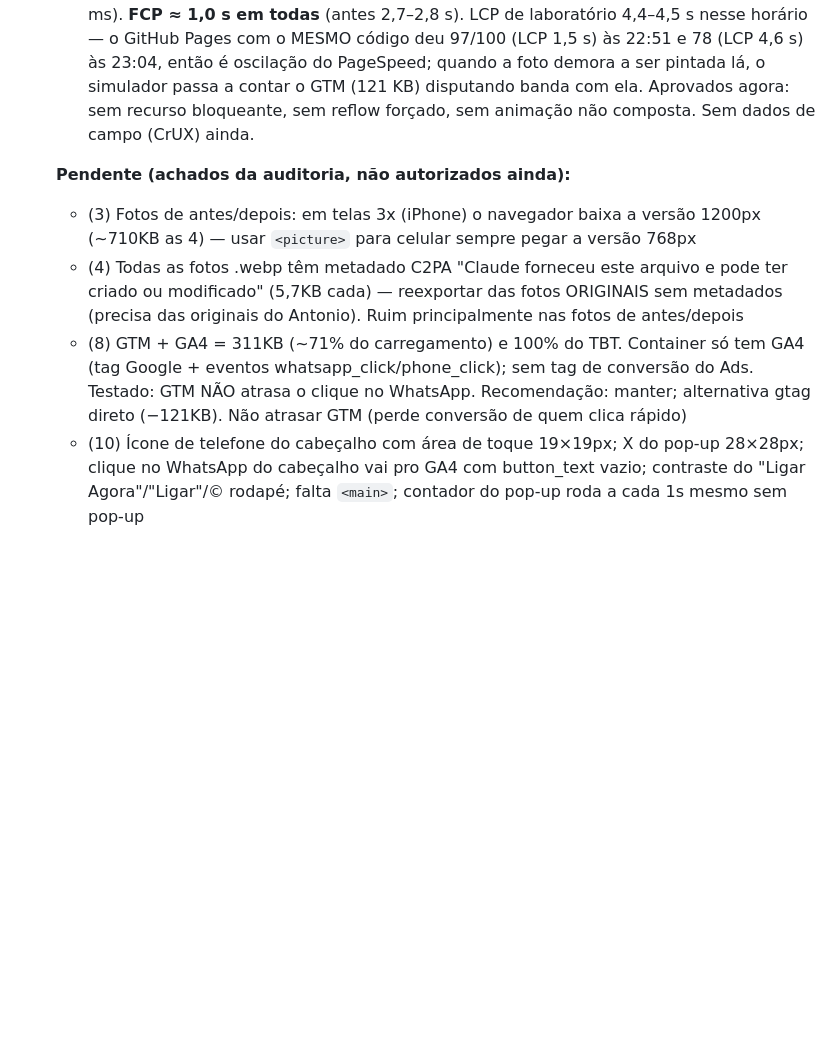
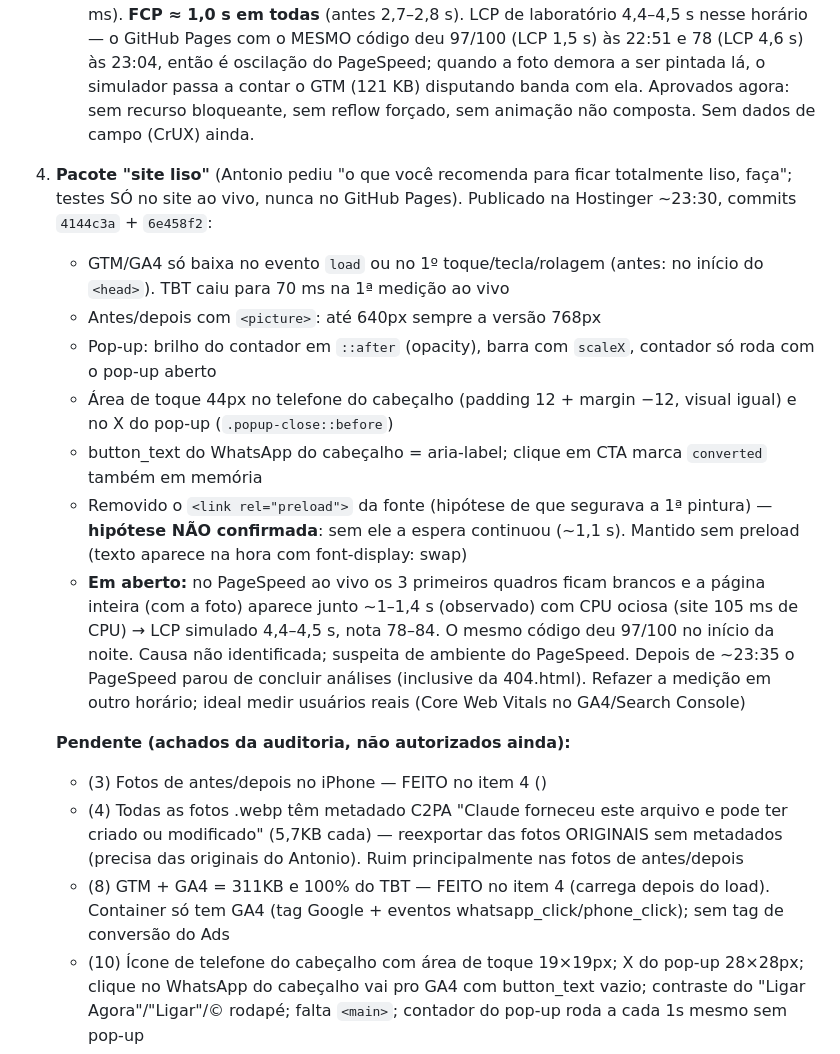
Before and after one commit to Antonio9954/bv-desentupidora-lp, a Markdown page: CLAUDE.md, the part around the change. GitHub-like rendering; blank space fills up the shorter version.

Commit message:
CLAUDE.md: pacote site liso publicado e medições em aberto
Co-Authored-By: Claude Opus 5.5 <noreply@anthropic.com>

```diff
--- a/CLAUDE.md
+++ b/CLAUDE.md
@@ -66,10 +66,19 @@ Quando o Antonio disser **"mudar o site"**, o entendimento é: pegar o que já e
    - Correção feita depois da 1ª publicação (commit `6d0d2aa`): o script de entrada das seções media a posição com getBoundingClientRect ao carregar → "reflow forçado" de 239 ms que atrasava a foto do hero. Agora usa só IntersectionObserver; carrossel mede ao aparecer.
    - PageSpeed mobile no site ao vivo depois (23:01–23:13): 82, 78 (antes da correção do reflow), 83 e 60 (esta com o servidor do PageSpeed sobrecarregado: gtag levou 3.364 ms). **FCP ≈ 1,0 s em todas** (antes 2,7–2,8 s). LCP de laboratório 4,4–4,5 s nesse horário — o GitHub Pages com o MESMO código deu 97/100 (LCP 1,5 s) às 22:51 e 78 (LCP 4,6 s) às 23:04, então é oscilação do PageSpeed; quando a foto demora a ser pintada lá, o simulador passa a contar o GTM (121 KB) disputando banda com ela. Aprovados agora: sem recurso bloqueante, sem reflow forçado, sem animação não composta. Sem dados de campo (CrUX) ainda.
 
+4. **Pacote "site liso"** (Antonio pediu "o que você recomenda para ficar totalmente liso, faça"; testes SÓ no site ao vivo, nunca no GitHub Pages). Publicado na Hostinger ~23:30, commits `4144c3a` + `6e458f2`:
+   - GTM/GA4 só baixa no evento `load` ou no 1º toque/tecla/rolagem (antes: no início do `<head>`). TBT caiu para 70 ms na 1ª medição ao vivo
+   - Antes/depois com `<picture>`: até 640px sempre a versão 768px
+   - Pop-up: brilho do contador em `::after` (opacity), barra com `scaleX`, contador só roda com o pop-up aberto
+   - Área de toque 44px no telefone do cabeçalho (padding 12 + margin −12, visual igual) e no X do pop-up (`.popup-close::before`)
+   - button_text do WhatsApp do cabeçalho = aria-label; clique em CTA marca `converted` também em memória
+   - Removido o `<link rel="preload">` da fonte (hipótese de que segurava a 1ª pintura) — **hipótese NÃO confirmada**: sem ele a espera continuou (~1,1 s). Mantido sem preload (texto aparece na hora com font-display: swap)
+   - **Em aberto:** no PageSpeed ao vivo os 3 primeiros quadros ficam brancos e a página inteira (com a foto) aparece junto ~1–1,4 s (observado) com CPU ociosa (site 105 ms de CPU) → LCP simulado 4,4–4,5 s, nota 78–84. O mesmo código deu 97/100 no início da noite. Causa não identificada; suspeita de ambiente do PageSpeed. Depois de ~23:35 o PageSpeed parou de concluir análises (inclusive da 404.html). Refazer a medição em outro horário; ideal medir usuários reais (Core Web Vitals no GA4/Search Console)
+
    **Pendente (achados da auditoria, não autorizados ainda):**
-   - (3) Fotos de antes/depois: em telas 3x (iPhone) o navegador baixa a versão 1200px (~710KB as 4) — usar `<picture>` para celular sempre pegar a versão 768px
+   - (3) Fotos de antes/depois no iPhone — FEITO no item 4 (<picture>)
    - (4) Todas as fotos .webp têm metadado C2PA "Claude forneceu este arquivo e pode ter criado ou modificado" (5,7KB cada) — reexportar das fotos ORIGINAIS sem metadados (precisa das originais do Antonio). Ruim principalmente nas fotos de antes/depois
-   - (8) GTM + GA4 = 311KB (~71% do carregamento) e 100% do TBT. Container só tem GA4 (tag Google + eventos whatsapp_click/phone_click); sem tag de conversão do Ads. Testado: GTM NÃO atrasa o clique no WhatsApp. Recomendação: manter; alternativa gtag direto (−121KB). Não atrasar GTM (perde conversão de quem clica rápido)
+   - (8) GTM + GA4 = 311KB e 100% do TBT — FEITO no item 4 (carrega depois do load). Container só tem GA4 (tag Google + eventos whatsapp_click/phone_click); sem tag de conversão do Ads
    - (10) Ícone de telefone do cabeçalho com área de toque 19×19px; X do pop-up 28×28px; clique no WhatsApp do cabeçalho vai pro GA4 com button_text vazio; contraste do "Ligar Agora"/"Ligar"/© rodapé; falta `<main>`; contador do pop-up roda a cada 1s mesmo sem pop-up
    - Contador "Oferta termina em 20:00" reinicia a cada nova visita — pergunta em aberto pro Antonio (CDC)
    - Hostinger CDN responde 403 "Checking your browser" para clientes sem navegador após poucas requisições (curl etc.); navegador real e PageSpeed passam. Conferir prévia do link no WhatsApp e status da página de destino no Ads
```
